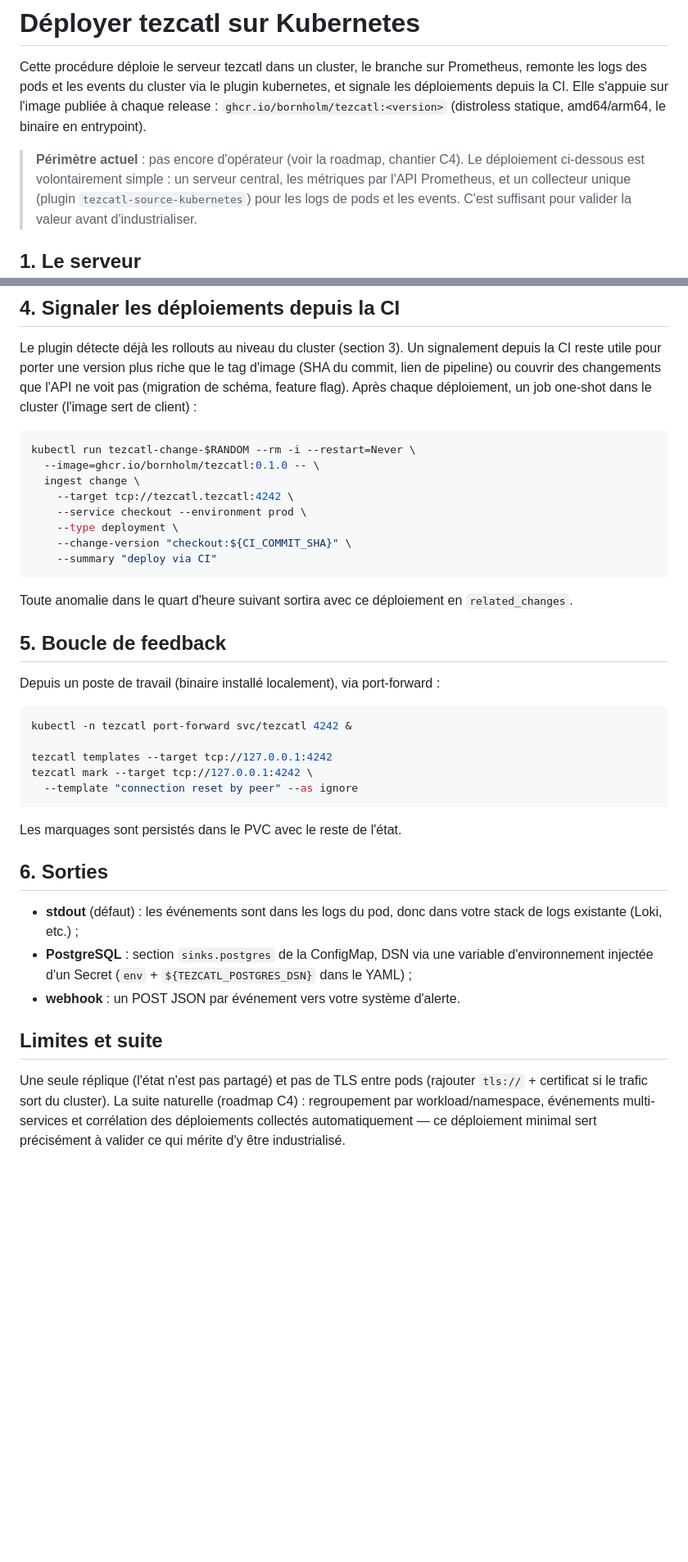
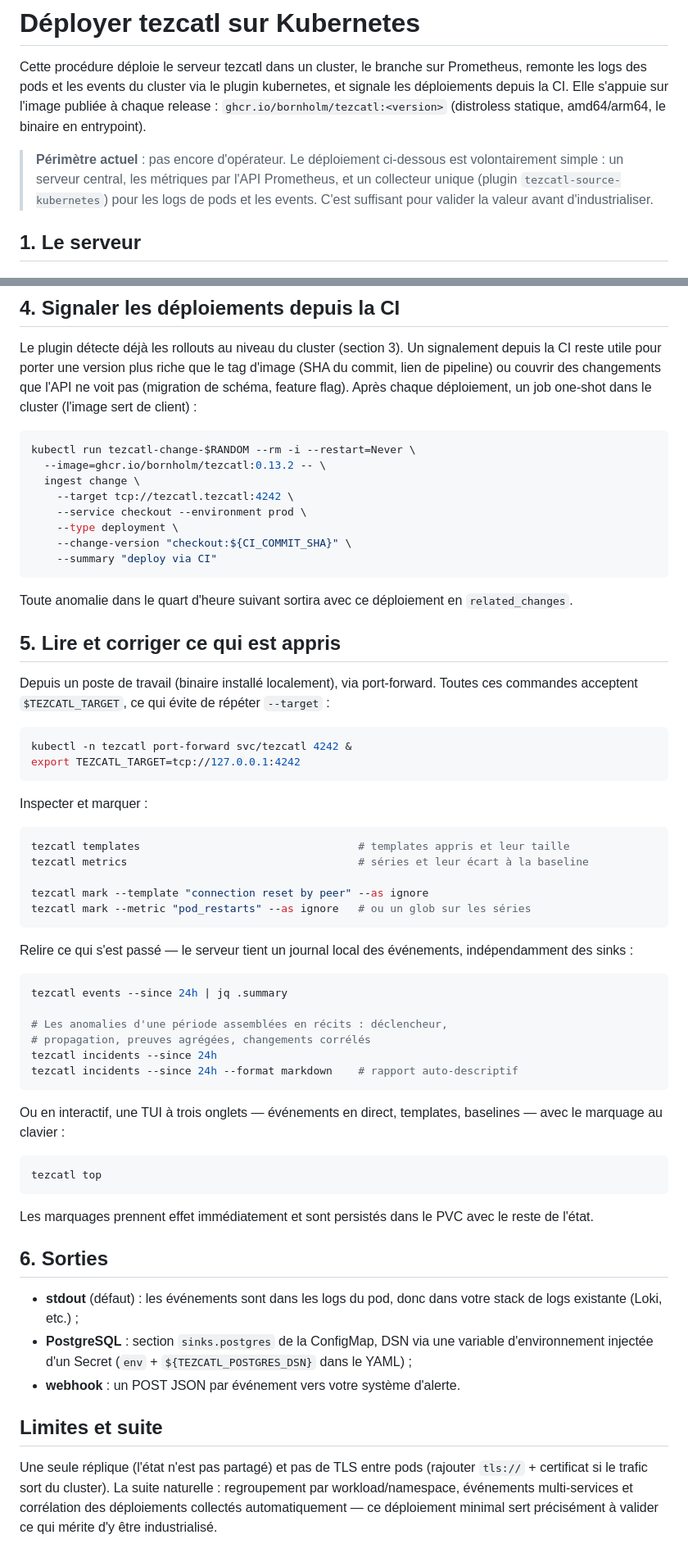
Before and after one commit to Bornholm/tezcatl, a Markdown page: docs/deploy-kubernetes.md, 2 parts joined by grey strips. Shown at 82% size. Rendered like a GitHub page; blank space fills up the shorter version.

Commit message:
docs(kubernetes): refresh both guides against the current CLI and packaging

````diff
--- a/docs/deploy-kubernetes.md
+++ b/docs/deploy-kubernetes.md
@@ -7,8 +7,8 @@ s'appuie sur l'image publiée à chaque release :
 `ghcr.io/bornholm/tezcatl:<version>` (distroless statique, amd64/arm64,
 le binaire en entrypoint).
 
-> **Périmètre actuel** : pas encore d'opérateur (voir la roadmap,
-> chantier C4). Le déploiement ci-dessous est volontairement simple :
+> **Périmètre actuel** : pas encore d'opérateur. Le déploiement
+> ci-dessous est volontairement simple :
 > un serveur central, les métriques par l'API Prometheus, et un
 > collecteur unique (plugin `tezcatl-source-kubernetes`) pour les logs
 > de pods et les events. C'est suffisant pour valider la valeur avant
@@ -394,7 +395,7 @@ flag). Après chaque déploiement, un job one-shot dans le cluster
 
 ```bash
 kubectl run tezcatl-change-$RANDOM --rm -i --restart=Never \
-  --image=ghcr.io/bornholm/tezcatl:0.1.0 -- \
+  --image=ghcr.io/bornholm/tezcatl:0.13.2 -- \
   ingest change \
     --target tcp://tezcatl.tezcatl:4242 \
     --service checkout --environment prod \
@@ -406,20 +407,48 @@ kubectl run tezcatl-change-$RANDOM --rm -i --restart=Never \
 Toute anomalie dans le quart d'heure suivant sortira avec ce déploiement
 en `related_changes`.
 
-## 5. Boucle de feedback
+## 5. Lire et corriger ce qui est appris
 
 Depuis un poste de travail (binaire installé localement), via
-port-forward :
+port-forward. Toutes ces commandes acceptent `$TEZCATL_TARGET`, ce qui
+évite de répéter `--target` :
 
 ```bash
 kubectl -n tezcatl port-forward svc/tezcatl 4242 &
-
-tezcatl templates --target tcp://127.0.0.1:4242
-tezcatl mark --target tcp://127.0.0.1:4242 \
-  --template "connection reset by peer" --as ignore
+export TEZCATL_TARGET=tcp://127.0.0.1:4242
 ```
 
-Les marquages sont persistés dans le PVC avec le reste de l'état.
+Inspecter et marquer :
+
+```bash
+tezcatl templates                                  # templates appris et leur taille
+tezcatl metrics                                    # séries et leur écart à la baseline
+
+tezcatl mark --template "connection reset by peer" --as ignore
+tezcatl mark --metric "pod_restarts" --as ignore   # ou un glob sur les séries
+```
+
+Relire ce qui s'est passé — le serveur tient un journal local des
+événements, indépendamment des sinks :
+
+```bash
+tezcatl events --since 24h | jq .summary
+
+# Les anomalies d'une période assemblées en récits : déclencheur,
+# propagation, preuves agrégées, changements corrélés
+tezcatl incidents --since 24h
+tezcatl incidents --since 24h --format markdown    # rapport auto-descriptif
+```
+
+Ou en interactif, une TUI à trois onglets — événements en direct,
+templates, baselines — avec le marquage au clavier :
+
+```bash
+tezcatl top
+```
+
+Les marquages prennent effet immédiatement et sont persistés dans le PVC
+avec le reste de l'état.
 
 ## 6. Sorties
 
@@ -434,7 +463,7 @@ Les marquages sont persistés dans le PVC avec le reste de l'état.
 
 Une seule réplique (l'état n'est pas partagé) et pas de TLS entre pods
 (rajouter `tls://` + certificat si le trafic sort du cluster). La suite
-naturelle (roadmap C4) : regroupement par workload/namespace,
-événements multi-services et corrélation des déploiements collectés
+naturelle : regroupement par workload/namespace, événements
+multi-services et corrélation des déploiements collectés
 automatiquement — ce déploiement minimal sert précisément à valider ce
 qui mérite d'y être industrialisé.
````
Also changed, not shown: other parts of docs/deploy-kubernetes.md (+6 -5 lines), docs/tutorial-kubectl.md (+23 -5 lines).
